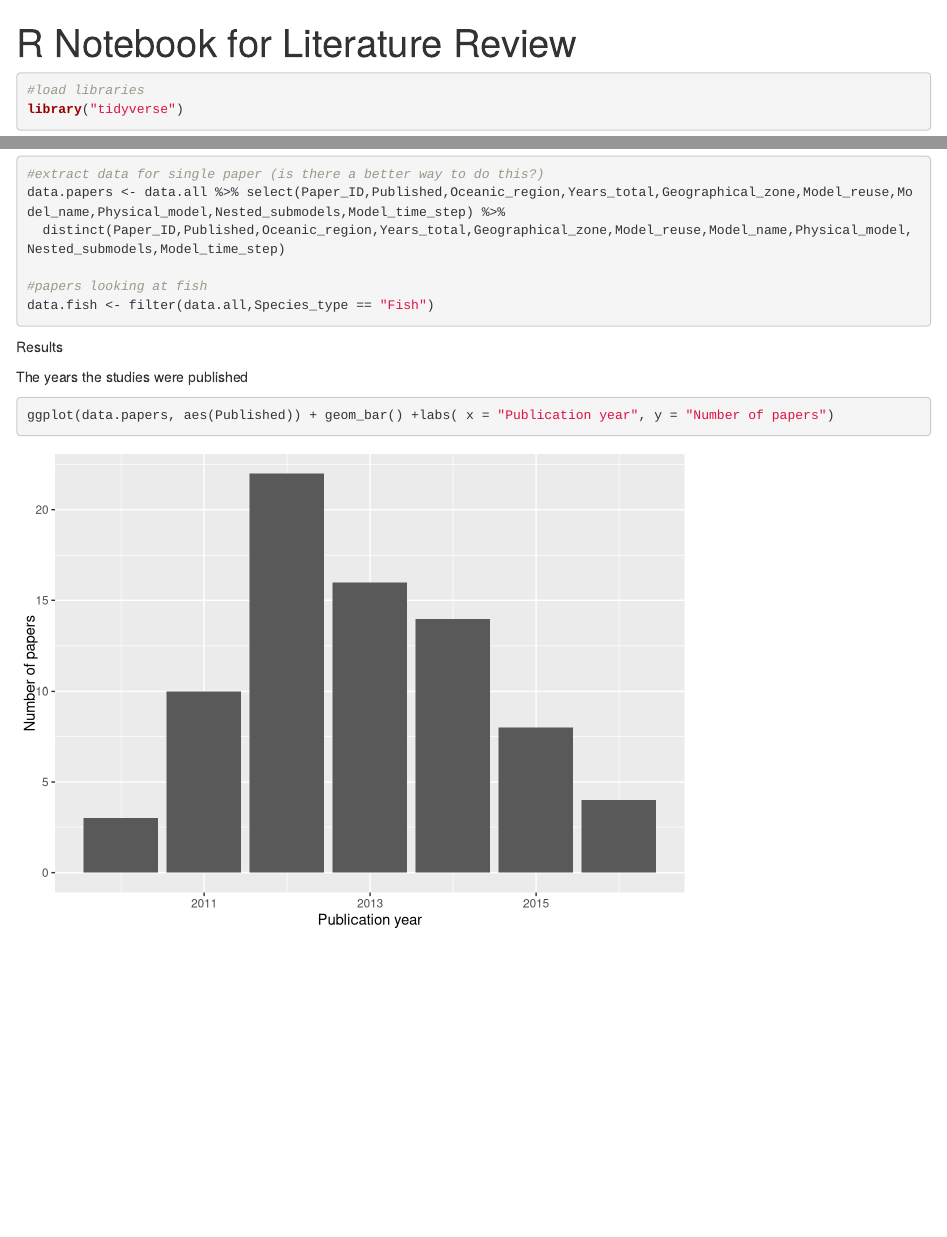
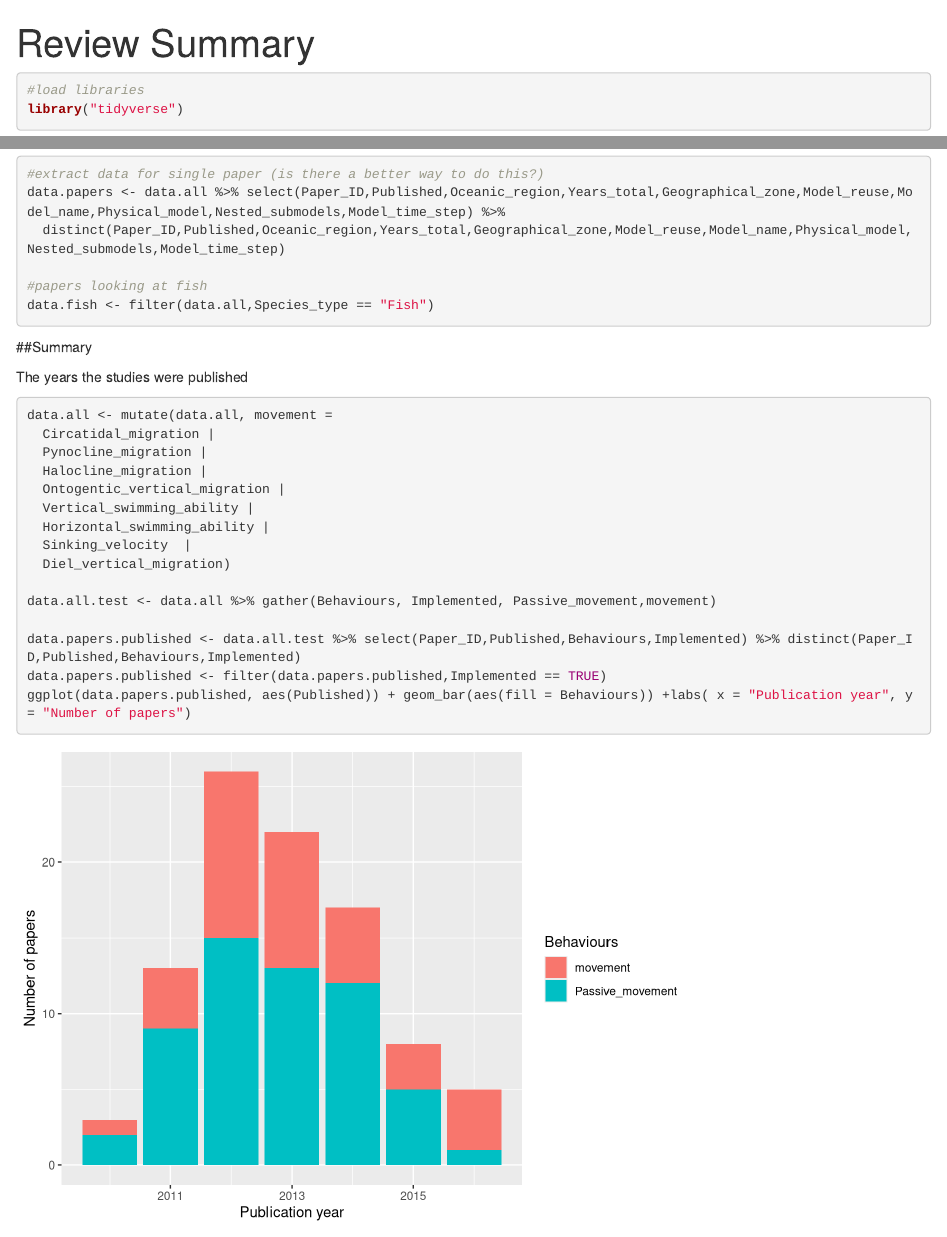
Before and after one commit to iftikhar8/thesis, an R Markdown document (chapters/lit_review/lit_review.Rmd): the page in a window 1100 px wide, from its top, and a second part further down, joined at a grey line. Rendered offline with R 4.5, knitr and Pandoc, with nearby package versions.

Commit message:
Added some graphs for the presentation

````diff
--- a/chapters/lit_review/lit_review.Rmd
+++ b/chapters/lit_review/lit_review.Rmd
@@ -1,5 +1,5 @@
 ---
-title: "R Notebook for Literature Review"
+title: "Review Summary"
 output: html_notebook
 ---
 
@@ -36,12 +36,26 @@ data.fish <- filter(data.all,Species_type == "Fish")
 ```
 
 
-Results
+##Summary
 
 The years the studies were published
 
 ```{r}
-ggplot(data.papers, aes(Published)) + geom_bar() +labs( x = "Publication year", y = "Number of papers")
+data.all <- mutate(data.all, movement =
+  Circatidal_migration |
+  Pynocline_migration |
+  Halocline_migration |
+  Ontogentic_vertical_migration |
+  Vertical_swimming_ability |
+  Horizontal_swimming_ability |
+  Sinking_velocity  |
+  Diel_vertical_migration)
+
+data.all.test <- data.all %>% gather(Behaviours, Implemented, Passive_movement,movement)
+
+data.papers.published <- data.all.test %>% select(Paper_ID,Published,Behaviours,Implemented) %>% distinct(Paper_ID,Published,Behaviours,Implemented)
+data.papers.published <- filter(data.papers.published,Implemented == TRUE)
+ggplot(data.papers.published, aes(Published)) + geom_bar(aes(fill = Behaviours)) +labs( x = "Publication year", y = "Number of papers")
 ```
 
 The published studies for each model
````
Also changed, not shown: chapters/lit_review/lit_review.nb.html (added).
